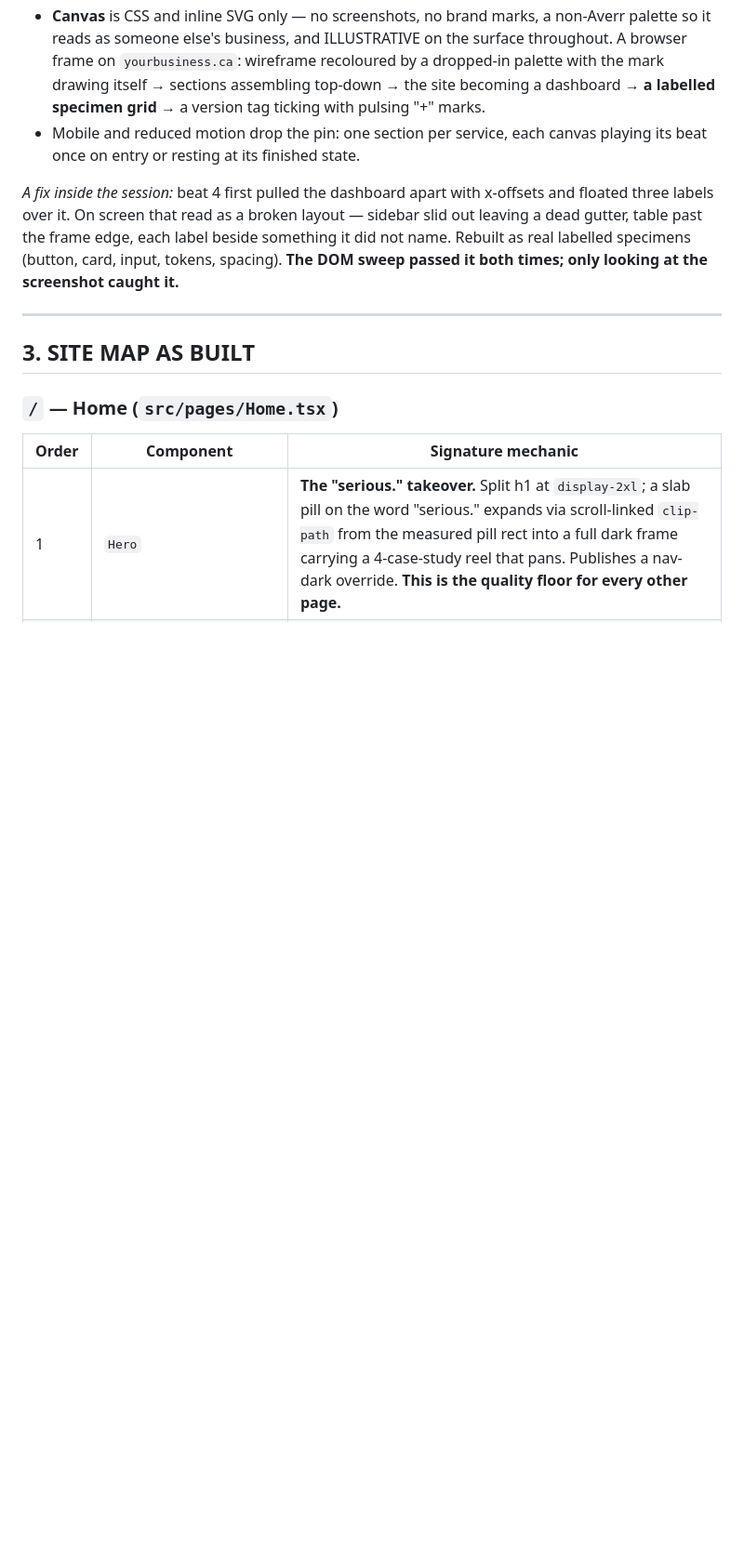
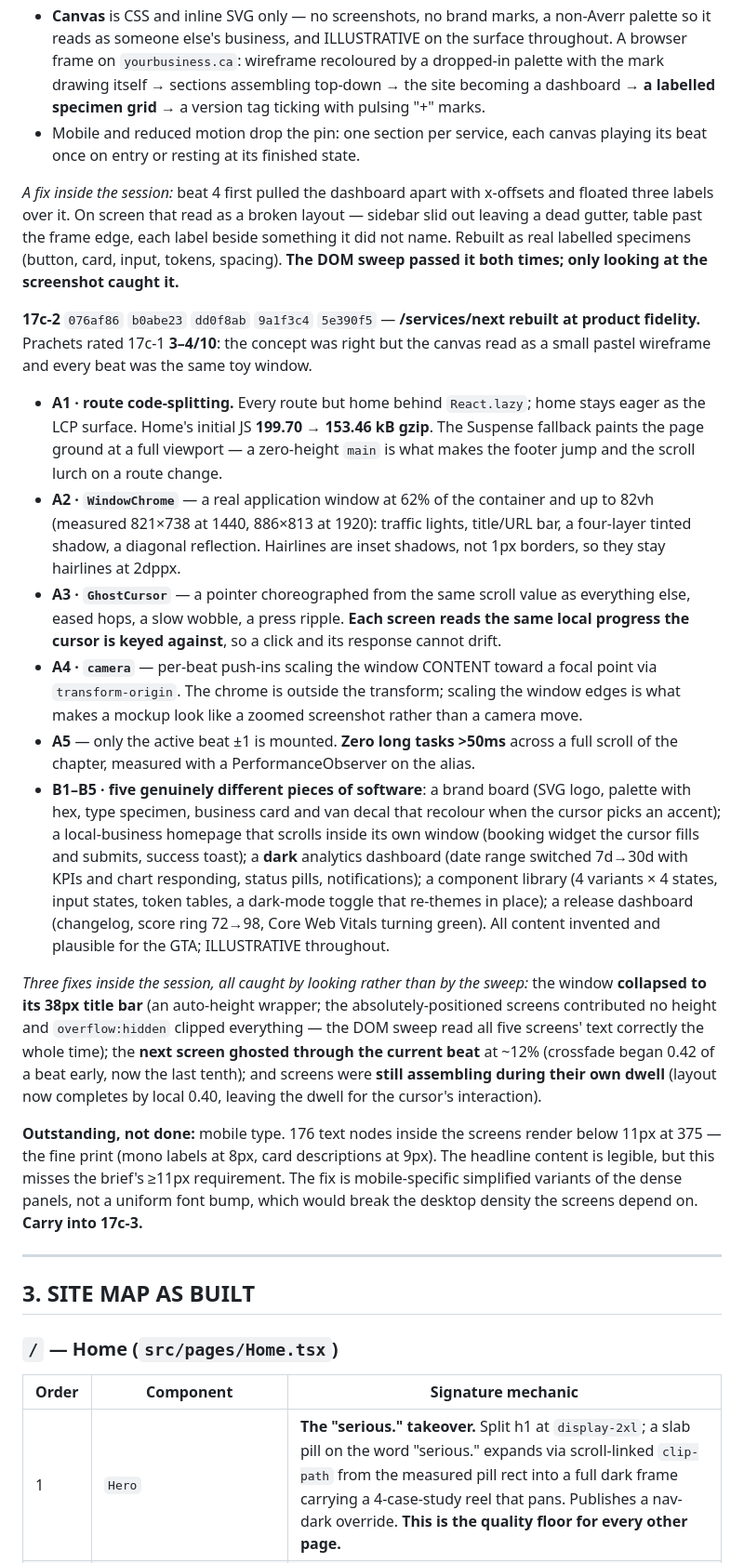
Before and after one commit to uprachets4/averr-site, a Markdown page: docs/AVERR-V2-HANDOFF-V3.md, the part around one of its changes. Shown at 93% size. Rendered like a GitHub page; blank space fills up the shorter version.

```diff
--- a/docs/AVERR-V2-HANDOFF-V3.md
+++ b/docs/AVERR-V2-HANDOFF-V3.md
@@ -121,6 +129,19 @@ Prachets's rulings: 20 minutes is the canonical call length (a sweep found /cont
 
 *A fix inside the session:* beat 4 first pulled the dashboard apart with x-offsets and floated three labels over it. On screen that read as a broken layout — sidebar slid out leaving a dead gutter, table past the frame edge, each label beside something it did not name. Rebuilt as real labelled specimens (button, card, input, tokens, spacing). **The DOM sweep passed it both times; only looking at the screenshot caught it.**
 
+**17c-2** `076af86` `b0abe23` `dd0f8ab` `9a1f3c4` `5e390f5` — **/services/next rebuilt at product fidelity.** Prachets rated 17c-1 **3–4/10**: the concept was right but the canvas read as a small pastel wireframe and every beat was the same toy window.
+
+- **A1 · route code-splitting.** Every route but home behind `React.lazy`; home stays eager as the LCP surface. Home's initial JS **199.70 → 153.46 kB gzip**. The Suspense fallback paints the page ground at a full viewport — a zero-height `main` is what makes the footer jump and the scroll lurch on a route change.
+- **A2 · `WindowChrome`** — a real application window at 62% of the container and up to 82vh (measured 821×738 at 1440, 886×813 at 1920): traffic lights, title/URL bar, a four-layer tinted shadow, a diagonal reflection. Hairlines are inset shadows, not 1px borders, so they stay hairlines at 2dppx.
+- **A3 · `GhostCursor`** — a pointer choreographed from the same scroll value as everything else, eased hops, a slow wobble, a press ripple. **Each screen reads the same local progress the cursor is keyed against**, so a click and its response cannot drift.
+- **A4 · `camera`** — per-beat push-ins scaling the window CONTENT toward a focal point via `transform-origin`. The chrome is outside the transform; scaling the window edges is what makes a mockup look like a zoomed screenshot rather than a camera move.
+- **A5** — only the active beat ±1 is mounted. **Zero long tasks >50ms** across a full scroll of the chapter, measured with a PerformanceObserver on the alias.
+- **B1–B5 · five genuinely different pieces of software**: a brand board (SVG logo, palette with hex, type specimen, business card and van decal that recolour when the cursor picks an accent); a local-business homepage that scrolls inside its own window (booking widget the cursor fills and submits, success toast); a **dark** analytics dashboard (date range switched 7d→30d with KPIs and chart responding, status pills, notifications); a component library (4 variants × 4 states, input states, token tables, a dark-mode toggle that re-themes in place); a release dashboard (changelog, score ring 72→98, Core Web Vitals turning green). All content invented and plausible for the GTA; ILLUSTRATIVE throughout.
+
+*Three fixes inside the session, all caught by looking rather than by the sweep:* the window **collapsed to its 38px title bar** (an auto-height wrapper; the absolutely-positioned screens contributed no height and `overflow:hidden` clipped everything — the DOM sweep read all five screens' text correctly the whole time); the **next screen ghosted through the current beat** at ~12% (crossfade began 0.42 of a beat early, now the last tenth); and screens were **still assembling during their own dwell** (layout now completes by local 0.40, leaving the dwell for the cursor's interaction).
+
+**Outstanding, not done:** mobile type. 176 text nodes inside the screens render below 11px at 375 — the fine print (mono labels at 8px, card descriptions at 9px). The headline content is legible, but this misses the brief's ≥11px requirement. The fix is mobile-specific simplified variants of the dense panels, not a uniform font bump, which would break the desktop density the screens depend on. **Carry into 17c-3.**
+
 ---
 
 ## 3. SITE MAP AS BUILT
```
Also changed, not shown: other parts of docs/AVERR-V2-HANDOFF-V3.md (+14 -4 lines).
